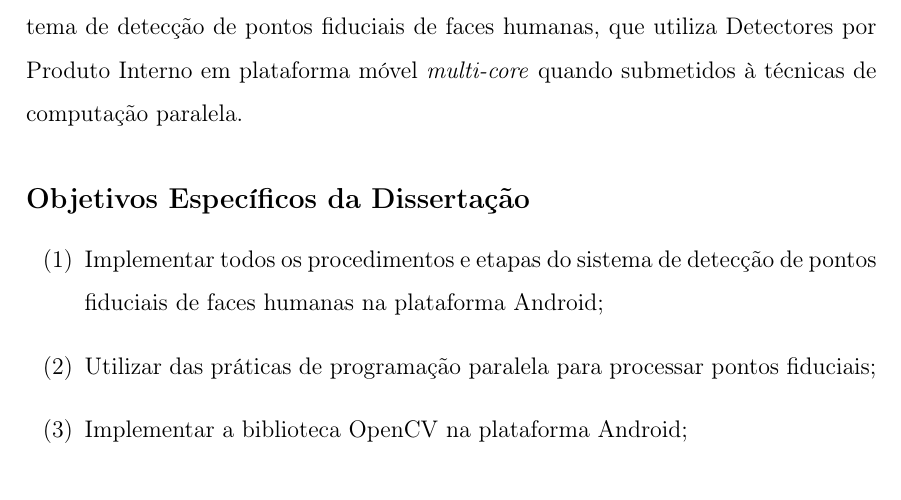
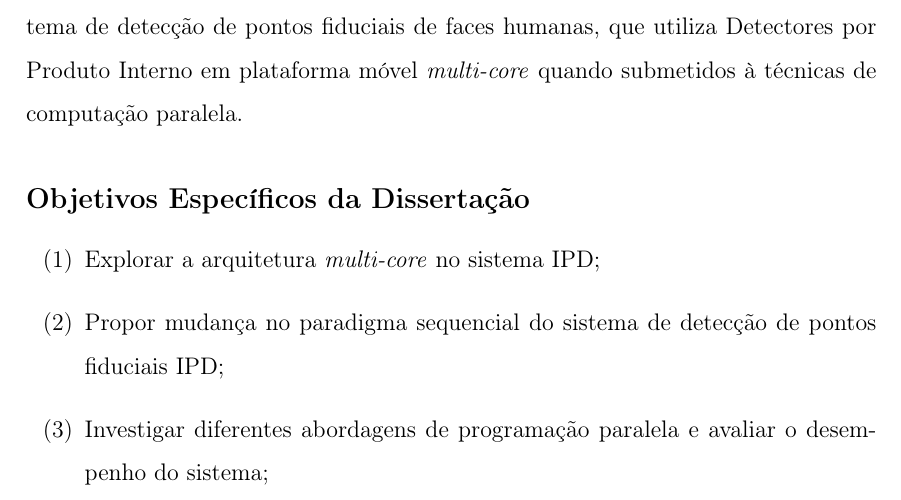
Before and after one commit to igorcoroli/Qualify, a LaTeX thesis (main_compila.tex, which reads capitulos/cap_introducao.tex): part of page 10 of 33, cut so that both start at the same text. Compiled offline with pdfLaTeX; the source files are stored in an older character set and shown here as Unicode.

Commit message:
Correções

```diff
--- a/capitulos/cap_introducao.tex
+++ b/capitulos/cap_introducao.tex
@@ -21,11 +21,11 @@ O objetivo principal desta dissertação é investigar o desempenho de um sistem
 
 \begin{itemize}
 
-\item [(1)] Implementar todos os procedimentos e etapas do sistema de detecção de pontos fiduciais de faces humanas  na plataforma Android;
+\item [(1)] Explorar a arquitetura \textit{multi-core} no sistema IPD;
 
-\item [(2)] Utilizar das práticas de programação paralela para processar pontos fiduciais;
+\item [(2)] Propor mudança no paradigma sequencial do sistema de detecção de pontos fiduciais IPD;
 
-\item [(3)] Implementar a biblioteca OpenCV na plataforma Android;
+\item [(3)] Investigar diferentes abordagens de programação paralela e avaliar o desempenho do sistema;
 
 %\emph{OpenCV};
 %\item Avaliar o desempenho do sistema de detecção de pontos fiduciais utilizando a validação cruzada e comparar com outros métodos utilizados para a detecção de pontos fiduciais.
```
